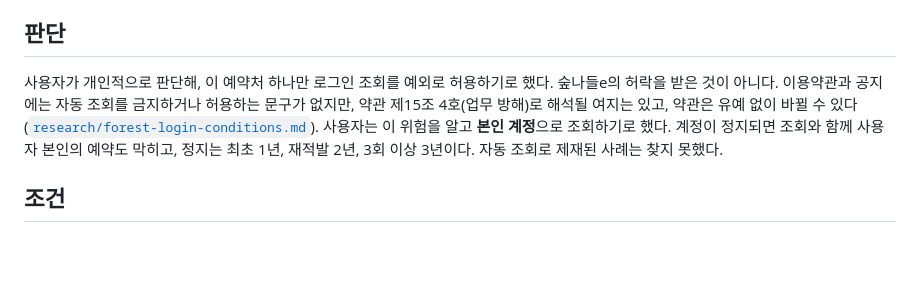
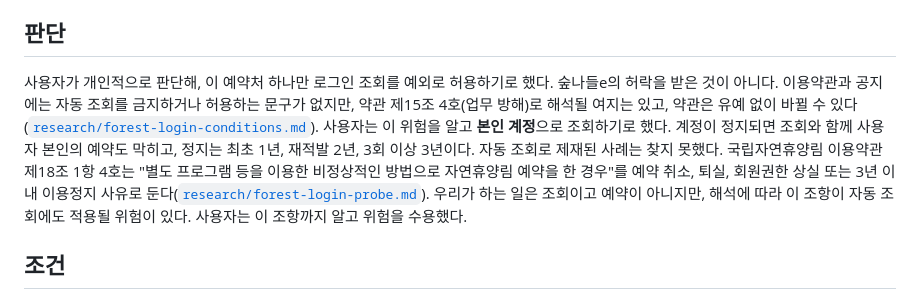
Before and after one commit to ppzxc/overlord, a Markdown page: docs/adr/0004-foresttrip-login-exception.md, the part around the change. GitHub-like rendering; blank space fills up the shorter version.

Commit message:
ADR 0004에 국립 약관 제18조 1항 4호 위험 추가
Co-Authored-By: Claude Sonnet 5.5 <noreply@anthropic.com>

```diff
--- a/docs/adr/0004-foresttrip-login-exception.md
+++ b/docs/adr/0004-foresttrip-login-exception.md
@@ -4,7 +4,7 @@
 
 ## 판단
 
-사용자가 개인적으로 판단해, 이 예약처 하나만 로그인 조회를 예외로 허용하기로 했다. 숲나들e의 허락을 받은 것이 아니다. 이용약관과 공지에는 자동 조회를 금지하거나 허용하는 문구가 없지만, 약관 제15조 4호(업무 방해)로 해석될 여지는 있고, 약관은 유예 없이 바뀔 수 있다([`research/forest-login-conditions.md`](../../research/forest-login-conditions.md)). 사용자는 이 위험을 알고 **본인 계정**으로 조회하기로 했다. 계정이 정지되면 조회와 함께 사용자 본인의 예약도 막히고, 정지는 최초 1년, 재적발 2년, 3회 이상 3년이다. 자동 조회로 제재된 사례는 찾지 못했다.
+사용자가 개인적으로 판단해, 이 예약처 하나만 로그인 조회를 예외로 허용하기로 했다. 숲나들e의 허락을 받은 것이 아니다. 이용약관과 공지에는 자동 조회를 금지하거나 허용하는 문구가 없지만, 약관 제15조 4호(업무 방해)로 해석될 여지는 있고, 약관은 유예 없이 바뀔 수 있다([`research/forest-login-conditions.md`](../../research/forest-login-conditions.md)). 사용자는 이 위험을 알고 **본인 계정**으로 조회하기로 했다. 계정이 정지되면 조회와 함께 사용자 본인의 예약도 막히고, 정지는 최초 1년, 재적발 2년, 3회 이상 3년이다. 자동 조회로 제재된 사례는 찾지 못했다. 국립자연휴양림 이용약관 제18조 1항 4호는 "별도 프로그램 등을 이용한 비정상적인 방법으로 자연휴양림 예약을 한 경우"를 예약 취소, 퇴실, 회원권한 상실 또는 3년 이내 이용정지 사유로 둔다([`research/forest-login-probe.md`](../../research/forest-login-probe.md)). 우리가 하는 일은 조회이고 예약이 아니지만, 해석에 따라 이 조항이 자동 조회에도 적용될 위험이 있다. 사용자는 이 조항까지 알고 위험을 수용했다.
 
 ## 조건
 
```
